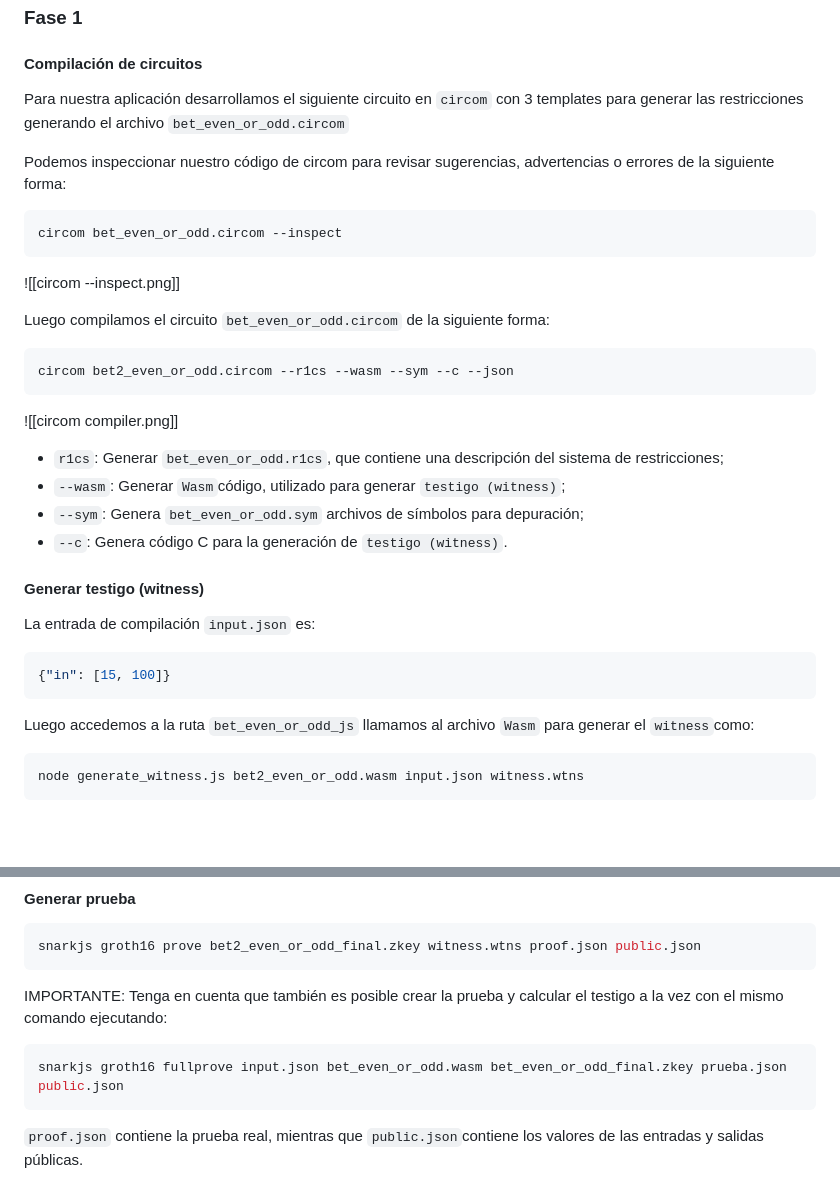
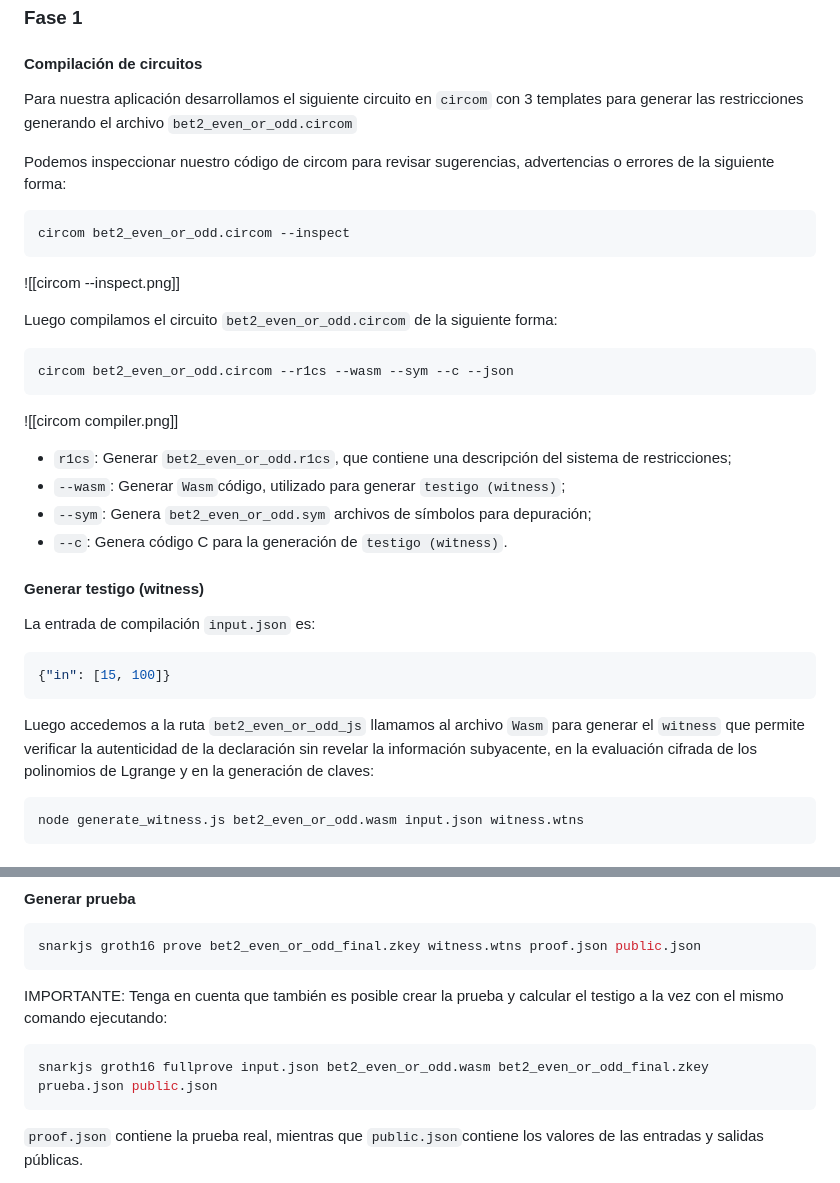
Before and after one commit to NeYoNuel/bet2_even_or_odd, a Markdown page: README.md, 2 parts joined by grey strips. GitHub-like rendering; blank space fills up the shorter version.

Commit message:
se modifico readme

````diff
--- a/README.md
+++ b/README.md
@@ -17,25 +17,25 @@ Se requiere que el probador proporcione el testigo valido (s1) para generar un
 ### Fase 1
 #### Compilación de circuitos
 
-Para nuestra aplicación desarrollamos el siguiente circuito en `circom` con 3 templates para generar las restricciones  generando el archivo `bet_even_or_odd.circom`
+Para nuestra aplicación desarrollamos el siguiente circuito en `circom` con 3 templates para generar las restricciones  generando el archivo `bet2_even_or_odd.circom`
 
 
 Podemos inspeccionar nuestro código de circom para revisar sugerencias, advertencias o errores de la siguiente forma:
 ```bash
-circom bet_even_or_odd.circom --inspect
+circom bet2_even_or_odd.circom --inspect
 ```
 ![[circom --inspect.png]]
 
-Luego compilamos el circuito `bet_even_or_odd.circom` de la siguiente forma:
+Luego compilamos el circuito `bet2_even_or_odd.circom` de la siguiente forma:
 
 ```bash
 circom bet2_even_or_odd.circom --r1cs --wasm --sym --c --json
 ```
 ![[circom compiler.png]]
 
-- `r1cs`: Generar `bet_even_or_odd.r1cs`, que contiene una descripción del sistema de restricciones;
+- `r1cs`: Generar `bet2_even_or_odd.r1cs`, que contiene una descripción del sistema de restricciones;
 - `--wasm`: Generar `Wasm`código, utilizado para generar `testigo (witness)`;
-- `--sym`: Genera `bet_even_or_odd.sym` archivos de símbolos para depuración;
+- `--sym`: Genera `bet2_even_or_odd.sym` archivos de símbolos para depuración;
 - `--c`: Genera código C para la generación de `testigo (witness)`.
 
 #### Generar testigo (witness)
@@ -46,7 +46,7 @@ La entrada de compilación `input.json` es:
 {"in": [15, 100]}
 ```
 
-Luego accedemos a la ruta `bet_even_or_odd_js` llamamos al archivo `Wasm` para generar el `witness`como:
+Luego accedemos a la ruta `bet2_even_or_odd_js` llamamos al archivo `Wasm` para generar el `witness` que permite verificar la autenticidad de la declaración sin revelar la información subyacente, en la evaluación cifrada de los polinomios de Lgrange y en la generación de claves:
 ```bash
 node generate_witness.js bet2_even_or_odd.wasm input.json witness.wtns
 ```
@@ -135,7 +135,7 @@ snarkjs groth16 prove bet2_even_or_odd_final.zkey witness.wtns proof.json public
 
 IMPORTANTE: Tenga en cuenta que también es posible crear la prueba y calcular el testigo a la vez con el mismo comando ejecutando:
 ```bash
-snarkjs groth16 fullprove input.json bet_even_or_odd.wasm bet_even_or_odd_final.zkey prueba.json public.json
+snarkjs groth16 fullprove input.json bet2_even_or_odd.wasm bet2_even_or_odd_final.zkey prueba.json public.json
 ```
 
 `proof.json` contiene la prueba real, mientras que `public.json`contiene los valores de las entradas y salidas públicas.
````
